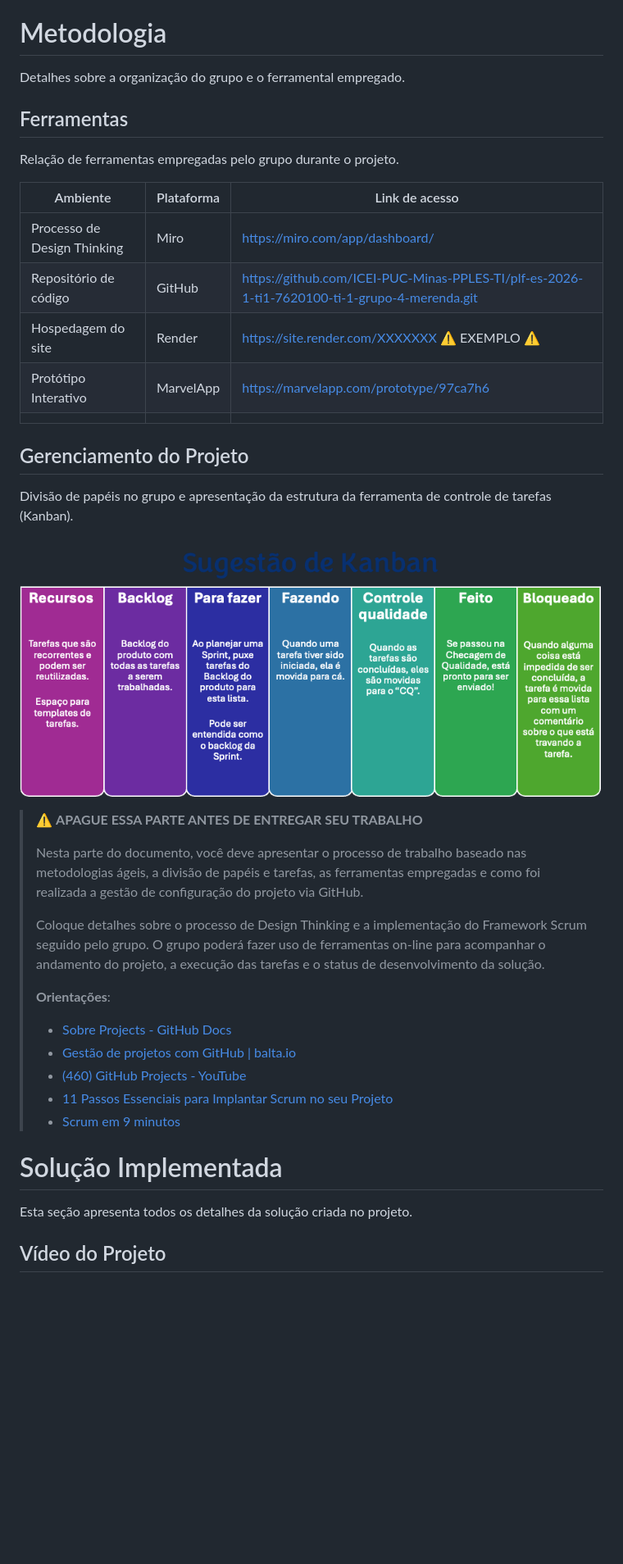
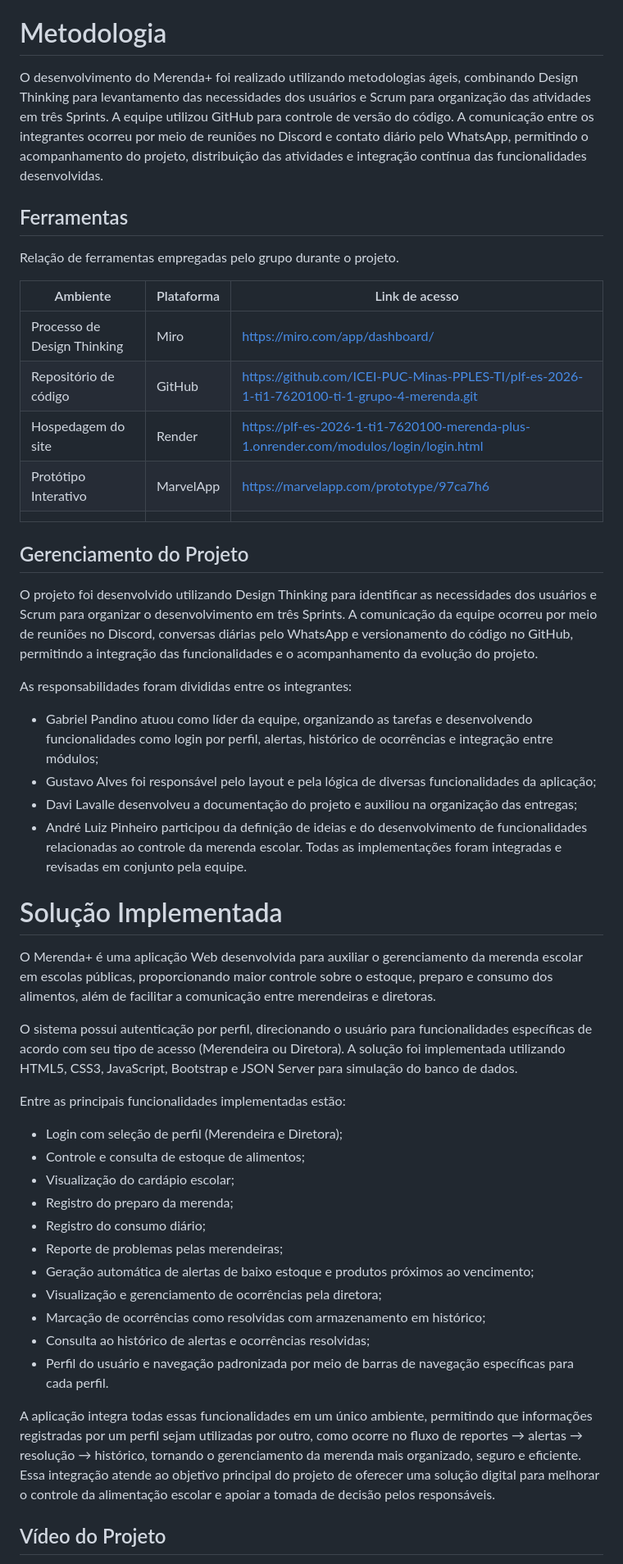
Before and after one commit to gtp2742-max/merenda-plus, a Markdown page: docs/README.md, the part around the change. Shown at 82% size. Rendered like a GitHub page; blank space fills up the shorter version.

Commit message:
docs: atualiza README com metodologia, gerenciamento do projeto e solução implementada

```diff
--- a/docs/README.md
+++ b/docs/README.md
@@ -152,7 +152,7 @@ Estes são os protótipos de telas do sistema.
 ✅ [Protótipo Interativo (MarvelApp)](https://marvelapp.com/prototype/97ca7h6)
 # Metodologia
 
-Detalhes sobre a organização do grupo e o ferramental empregado.
+O desenvolvimento do Merenda+ foi realizado utilizando metodologias ágeis, combinando Design Thinking para levantamento das necessidades dos usuários e Scrum para organização das atividades em três Sprints. A equipe utilizou GitHub para controle de versão do código. A comunicação entre os integrantes ocorreu por meio de reuniões no Discord e contato diário pelo WhatsApp, permitindo o acompanhamento do projeto, distribuição das atividades e integração contínua das funcionalidades desenvolvidas.
 
 ## Ferramentas
 
@@ -162,33 +162,41 @@ Relação de ferramentas empregadas pelo grupo durante o projeto.
 | --------------------------- | ---------- | -------------------------------------------------- |
 | Processo de Design Thinking | Miro       | https://miro.com/app/dashboard/        |
 | Repositório de código     | GitHub     | https://github.com/ICEI-PUC-Minas-PPLES-TI/plf-es-2026-1-ti1-7620100-ti-1-grupo-4-merenda.git     |
-| Hospedagem do site          | Render     | https://site.render.com/XXXXXXX ⚠️ EXEMPLO ⚠️ |
+| Hospedagem do site          | Render     | https://plf-es-2026-1-ti1-7620100-merenda-plus-1.onrender.com/modulos/login/login.html |
 | Protótipo Interativo       | MarvelApp  | https://marvelapp.com/prototype/97ca7h6 |
 |                             |            |                                                    |
 
 ## Gerenciamento do Projeto
 
-Divisão de papéis no grupo e apresentação da estrutura da ferramenta de controle de tarefas (Kanban).
+O projeto foi desenvolvido utilizando Design Thinking para identificar as necessidades dos usuários e Scrum para organizar o desenvolvimento em três Sprints. A comunicação da equipe ocorreu por meio de reuniões no Discord, conversas diárias pelo WhatsApp e versionamento do código no GitHub, permitindo a integração das funcionalidades e o acompanhamento da evolução do projeto.
 
-![Exemplo de Kanban](images/exemplo-kanban.png)
-
-> ⚠️ **APAGUE ESSA PARTE ANTES DE ENTREGAR SEU TRABALHO**
->
-> Nesta parte do documento, você deve apresentar  o processo de trabalho baseado nas metodologias ágeis, a divisão de papéis e tarefas, as ferramentas empregadas e como foi realizada a gestão de configuração do projeto via GitHub.
->
-> Coloque detalhes sobre o processo de Design Thinking e a implementação do Framework Scrum seguido pelo grupo. O grupo poderá fazer uso de ferramentas on-line para acompanhar o andamento do projeto, a execução das tarefas e o status de desenvolvimento da solução.
->
-> **Orientações**:
->
-> - [Sobre Projects - GitHub Docs](https://docs.github.com/pt/issues/planning-and-tracking-with-projects/learning-about-projects/about-projects)
-> - [Gestão de projetos com GitHub | balta.io](https://balta.io/blog/gestao-de-projetos-com-github)
-> - [(460) GitHub Projects - YouTube](https://www.youtube.com/playlist?list=PLiO7XHcmTsldZR93nkTFmmWbCEVF_8F5H)
-> - [11 Passos Essenciais para Implantar Scrum no seu Projeto](https://mindmaster.com.br/scrum-11-passos/)
-> - [Scrum em 9 minutos](https://www.youtube.com/watch?v=XfvQWnRgxG0)
+As responsabilidades foram divididas entre os integrantes:
+ * Gabriel Pandino atuou como líder da equipe, organizando as tarefas e desenvolvendo funcionalidades como login por perfil, alertas, histórico de ocorrências e integração entre módulos;
+ * Gustavo Alves foi responsável pelo layout e pela lógica de diversas funcionalidades da aplicação;
+ * Davi Lavalle desenvolveu a documentação do projeto e auxiliou na organização das entregas;
+ * André Luiz Pinheiro participou da definição de ideias e do desenvolvimento de funcionalidades relacionadas ao controle da merenda escolar. Todas as implementações foram integradas e revisadas em conjunto pela equipe.
 
 # Solução Implementada
 
-Esta seção apresenta todos os detalhes da solução criada no projeto.
+O Merenda+ é uma aplicação Web desenvolvida para auxiliar o gerenciamento da merenda escolar em escolas públicas, proporcionando maior controle sobre o estoque, preparo e consumo dos alimentos, além de facilitar a comunicação entre merendeiras e diretoras.
+
+O sistema possui autenticação por perfil, direcionando o usuário para funcionalidades específicas de acordo com seu tipo de acesso (Merendeira ou Diretora). A solução foi implementada utilizando HTML5, CSS3, JavaScript, Bootstrap e JSON Server para simulação do banco de dados.
+
+Entre as principais funcionalidades implementadas estão:
+
+* Login com seleção de perfil (Merendeira e Diretora);
+* Controle e consulta de estoque de alimentos;
+* Visualização do cardápio escolar;
+* Registro do preparo da merenda;
+* Registro do consumo diário;
+* Reporte de problemas pelas merendeiras;
+* Geração automática de alertas de baixo estoque e produtos próximos ao vencimento;
+* Visualização e gerenciamento de ocorrências pela diretora;
+* Marcação de ocorrências como resolvidas com armazenamento em histórico;
+* Consulta ao histórico de alertas e ocorrências resolvidas;
+* Perfil do usuário e navegação padronizada por meio de barras de navegação específicas para cada perfil.
+
+A aplicação integra todas essas funcionalidades em um único ambiente, permitindo que informações registradas por um perfil sejam utilizadas por outro, como ocorre no fluxo de reportes → alertas → resolução → histórico, tornando o gerenciamento da merenda mais organizado, seguro e eficiente. Essa integração atende ao objetivo principal do projeto de oferecer uma solução digital para melhorar o controle da alimentação escolar e apoiar a tomada de decisão pelos responsáveis.
 
 ## Vídeo do Projeto
 
```
